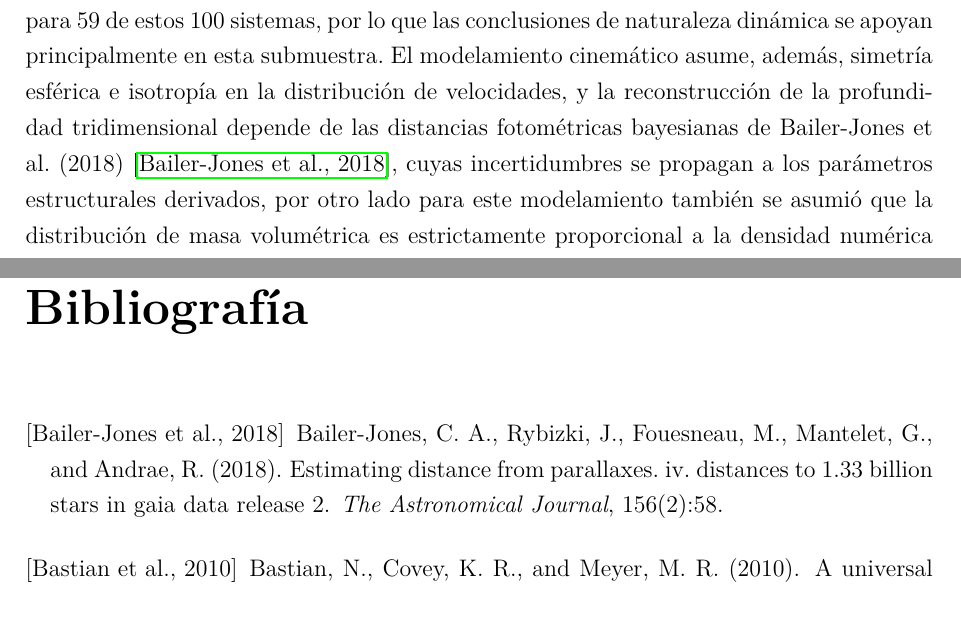
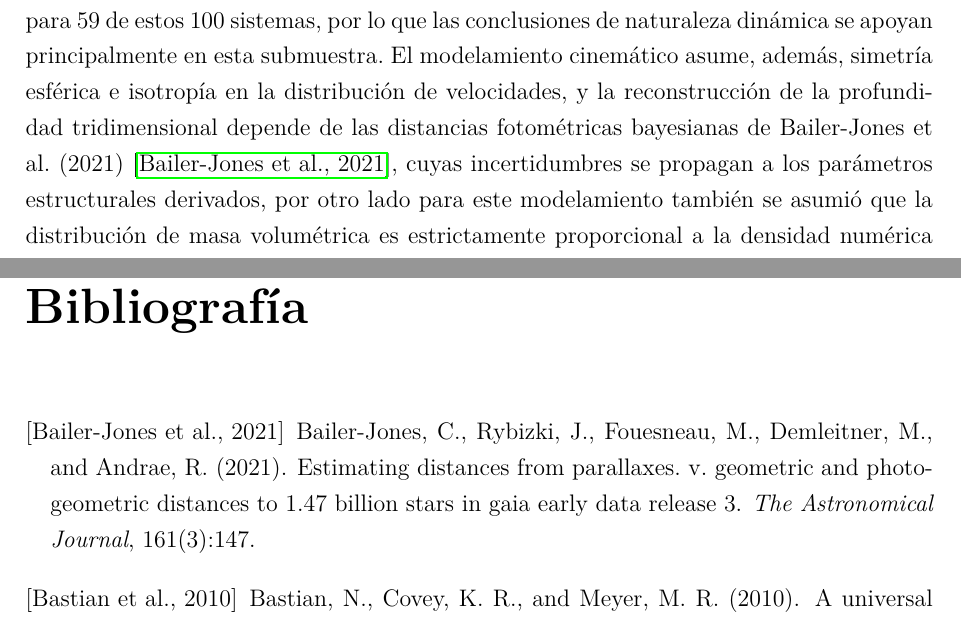
Before and after one commit to bejacore/tesis, a LaTeX book (main.tex, which reads capitulos/introduccion.tex, referencias.bib): two parts of pages 17 and 75 of 77, joined at a grey line, cut so that both start at the same text. Compiled offline with pdfLaTeX.

Commit message:
Corregir cita

```diff
--- a/capitulos/introduccion.tex
+++ b/capitulos/introduccion.tex
@@ -114,8 +114,8 @@
         principalmente en esta submuestra. El modelamiento cinemático asume,
         además, simetría esférica e isotropía en la distribución de velocidades,
         y la reconstrucción de la profundidad tridimensional depende de las
-        distancias fotométricas bayesianas de Bailer-Jones et al. (2018)
-        \cite{bailer2018estimating}, cuyas incertidumbres se propagan a los
+        distancias fotométricas bayesianas de Bailer-Jones et al. (2021)
+        \cite{bailer2021estimating}, cuyas incertidumbres se propagan a los
         parámetros estructurales derivados, por otro lado para este modelamiento
         también se asumió que la distribución de masa volumétrica es
         estrictamente proporcional a la densidad numérica de estrellas derivando
--- a/referencias.bib
+++ b/referencias.bib
@@ -76,17 +76,17 @@
   doi       = {10.1051/0004-6361/201832964}
 }
 
-@article{bailer2018estimating,
-  title={Estimating distance from parallaxes. IV. Distances to 1.33 billion
-    stars in Gaia data release 2},
-  author={Bailer-Jones, Coryn AL and Rybizki, J and Fouesneau, M and Mantelet,
-    G and Andrae, R},
+@article{bailer2021estimating,
+  title={Estimating distances from parallaxes. V. Geometric and photogeometric
+  distances to 1.47 billion stars in Gaia Early Data Release 3},
+  author={Bailer-Jones, CAL and Rybizki, J and Fouesneau, M and Demleitner, M
+  and Andrae, R},
   journal={The Astronomical Journal},
-  volume={156},
-  number={2},
-  pages={58},
-  year={2018},
-  publisher={IOP Publishing}
+  volume={161},
+  number={3},
+  pages={147},
+  year={2021},
+  publisher={The American Astronomical Society}
 }
 
 @article{sanders1971improved,
```
